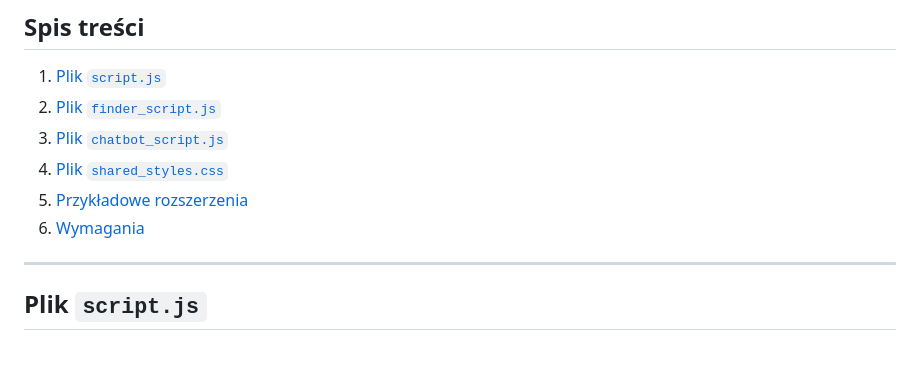
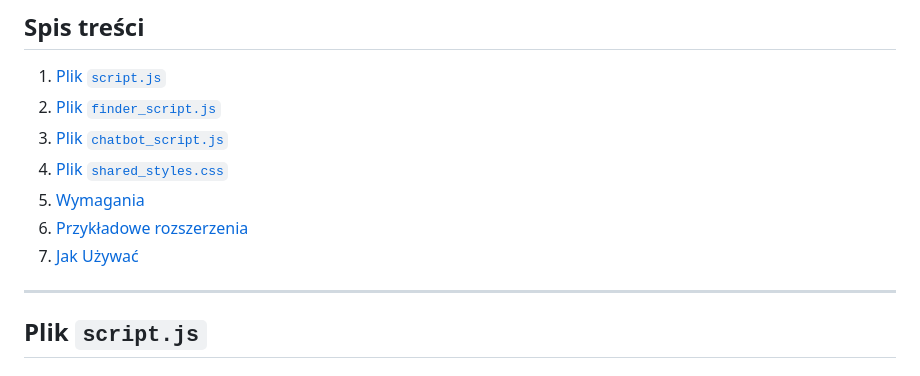
Before and after one commit to jkomsta/Lezajsk25, a Markdown page: README.md, the part around the change. GitHub-like rendering.

```diff
--- a/README.md
+++ b/README.md
@@ -11,8 +11,9 @@ Projekt zawiera dwie główne funkcjonalności:
 2. [Plik `finder_script.js`](#plik-finder_script.js)
 3. [Plik `chatbot_script.js`](#plik-chatbot_script.js)
 4. [Plik `shared_styles.css`](#plik-shared_styles.css)
-5. [Przykładowe rozszerzenia](#przykładowe-rozszerzenia)
-6. [Wymagania](#wymagania)
+5. [Wymagania](#wymagania)
+6. [Przykładowe rozszerzenia](#przykładowe-rozszerzenia)
+7. [Jak Używać](#Jak-używać)
 
 ---
 
```
